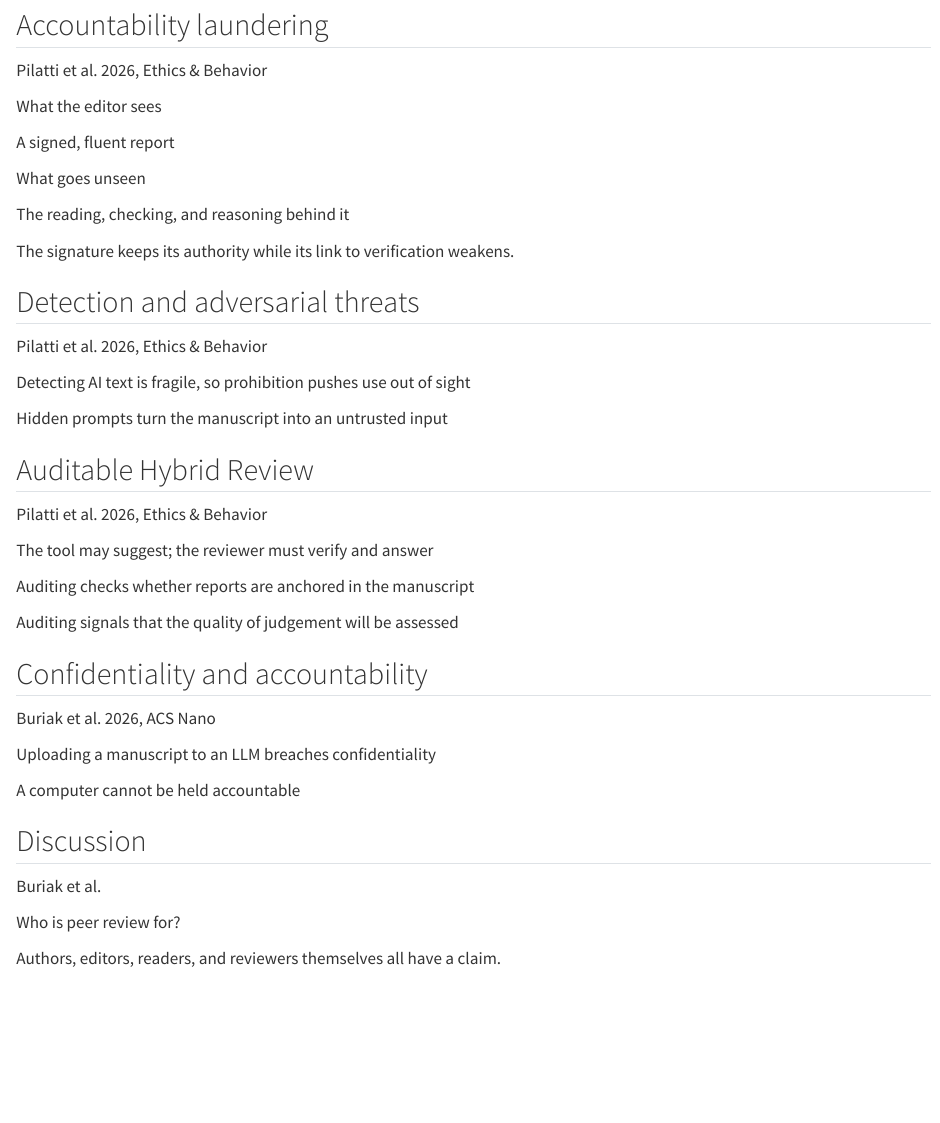
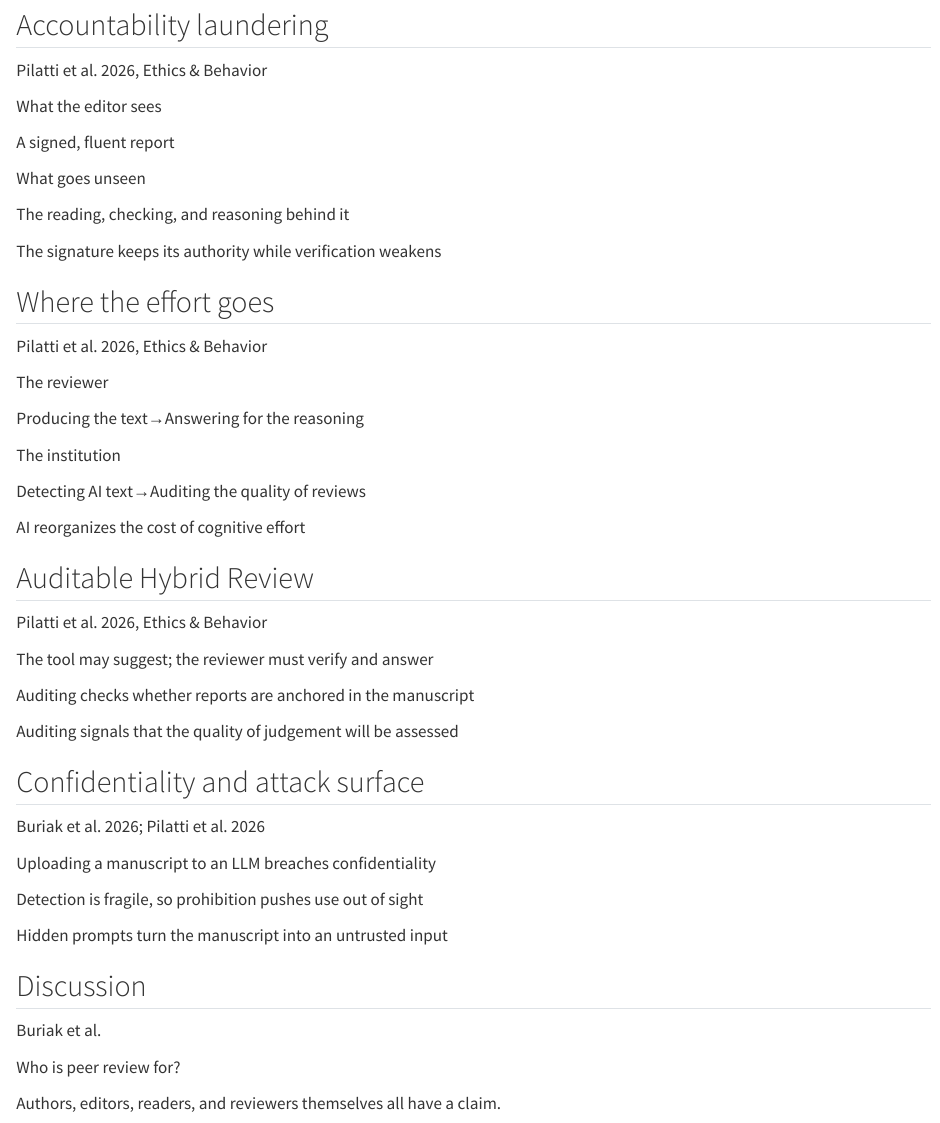
Before and after one commit to zackbatist/ai-peer-review, a Quarto document (index.qmd): the page in a window 1100 px wide, from 1750 px down. Rendered offline with R 4.5, knitr and Pandoc in place of Quarto, with nearby package versions.

Commit message:
Add effort-shift slide, merge confidentiality slides

```diff
--- a/index.qmd
+++ b/index.qmd
@@ -433,7 +434,7 @@ The reading, checking, and reasoning behind it
 :::
 
 ::: {.lines}
-The signature keeps its authority while its link to verification weakens.
+The signature keeps its authority while verification weakens
 :::
 
 ::: {.notes}
@@ -466,17 +467,31 @@ The signature keeps its authority while its link to verification weakens.
 - The proposed model is untested, and the paper sets out hypotheses for experimental and field validation
 :::
 
-## Detection and adversarial threats
+## Where the effort goes
 
 ::: {.src}
 Pilatti et al. 2026, Ethics & Behavior
 :::
 
+::: {.muted}
+The reviewer
+:::
+
+::: {.flow}
+<span class="step">Producing the text</span><span class="arrow">→</span><span class="step hl">Answering for the reasoning</span>
+:::
+
+::: {.muted}
+The institution
+:::
+
+::: {.flow}
+<span class="step">Detecting AI text</span><span class="arrow">→</span><span class="step hl">Auditing the quality of reviews</span>
+:::
+
 ::: {.lines}
-Detecting AI text is fragile, so prohibition pushes use out of sight
-
-Hidden prompts turn the manuscript into an untrusted input
+AI reorganizes the cost of cognitive effort
 :::
 
 ::: {.notes}
-- Detection is fragile
+**The reviewer**
@@ -530,19 +552,27 @@ The paper names three design invariants: confidentiality, accountability, and ve
 - Planted errors, to see whether reviewers with AI access verify claims or accept them
 :::
 
-## Confidentiality and accountability
+## Confidentiality and attack surface
 
 ::: {.src}
-Buriak et al. 2026, ACS Nano
+Buriak et al. 2026; Pilatti et al. 2026
 :::
 
 ::: {.lines}
 Uploading a manuscript to an LLM breaches confidentiality
 
-A computer cannot be held accountable
+Detection is fragile, so prohibition pushes use out of sight
+
+Hidden prompts turn the manuscript into an untrusted input
 :::
 
 ::: {.notes}
+**Confidentiality (Buriak et al.)**
+
 - ACS treats uploading a manuscript to an LLM like sharing it with a colleague or friend
 - The editors also do not support checking a draft report with an LLM, since a detailed review can indirectly disclose the science in the manuscript
 - Intellectual property is a further concern: many LLMs are built by commercial entities with research interests in the same fields, and nobody can know what happens to uploaded material
+
+**Detection and prohibition (Pilatti et al.)**
+
+- Detection is fragile
```
Also changed, not shown: index.qmd (23 more changed lines).
